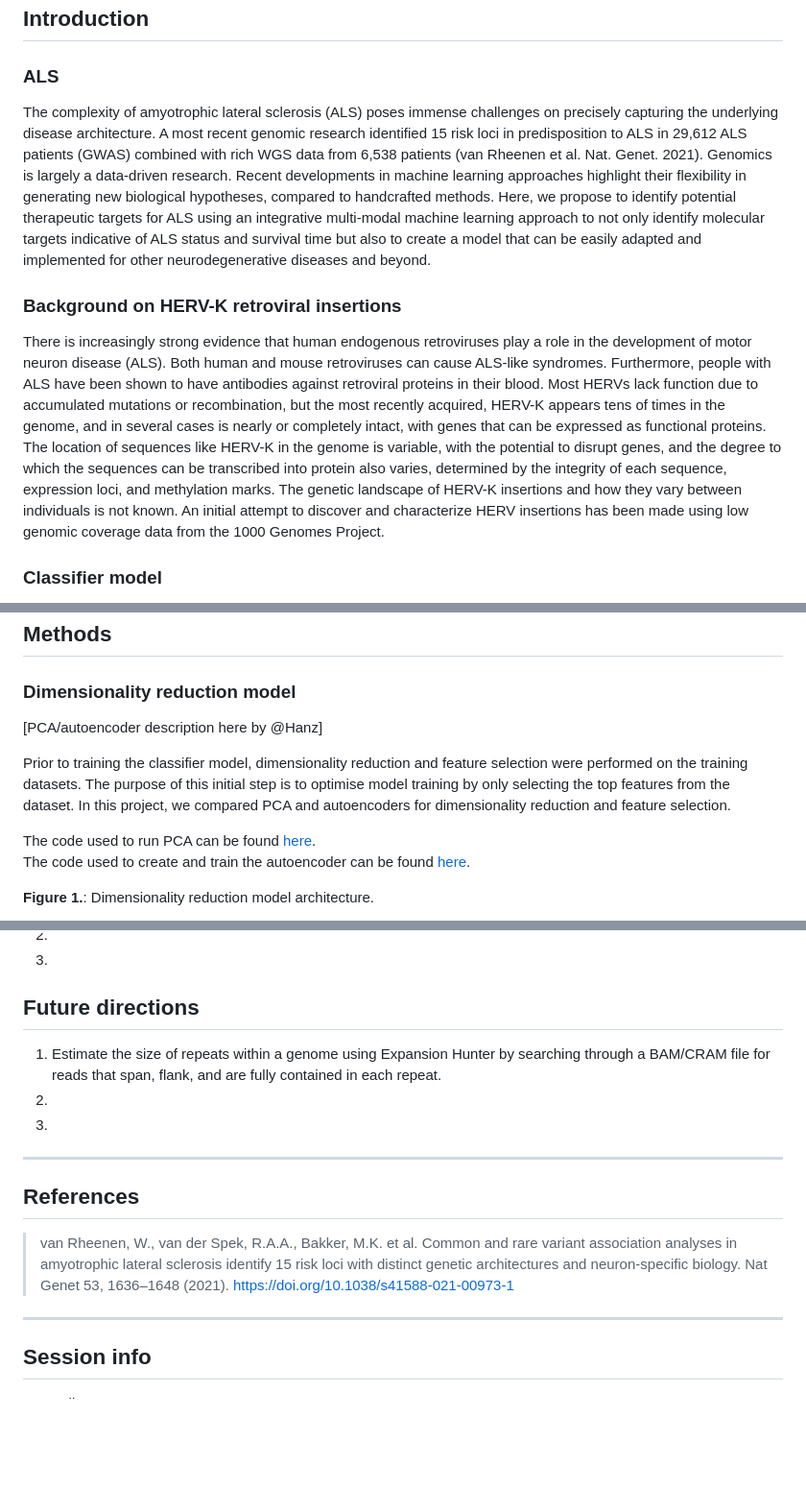
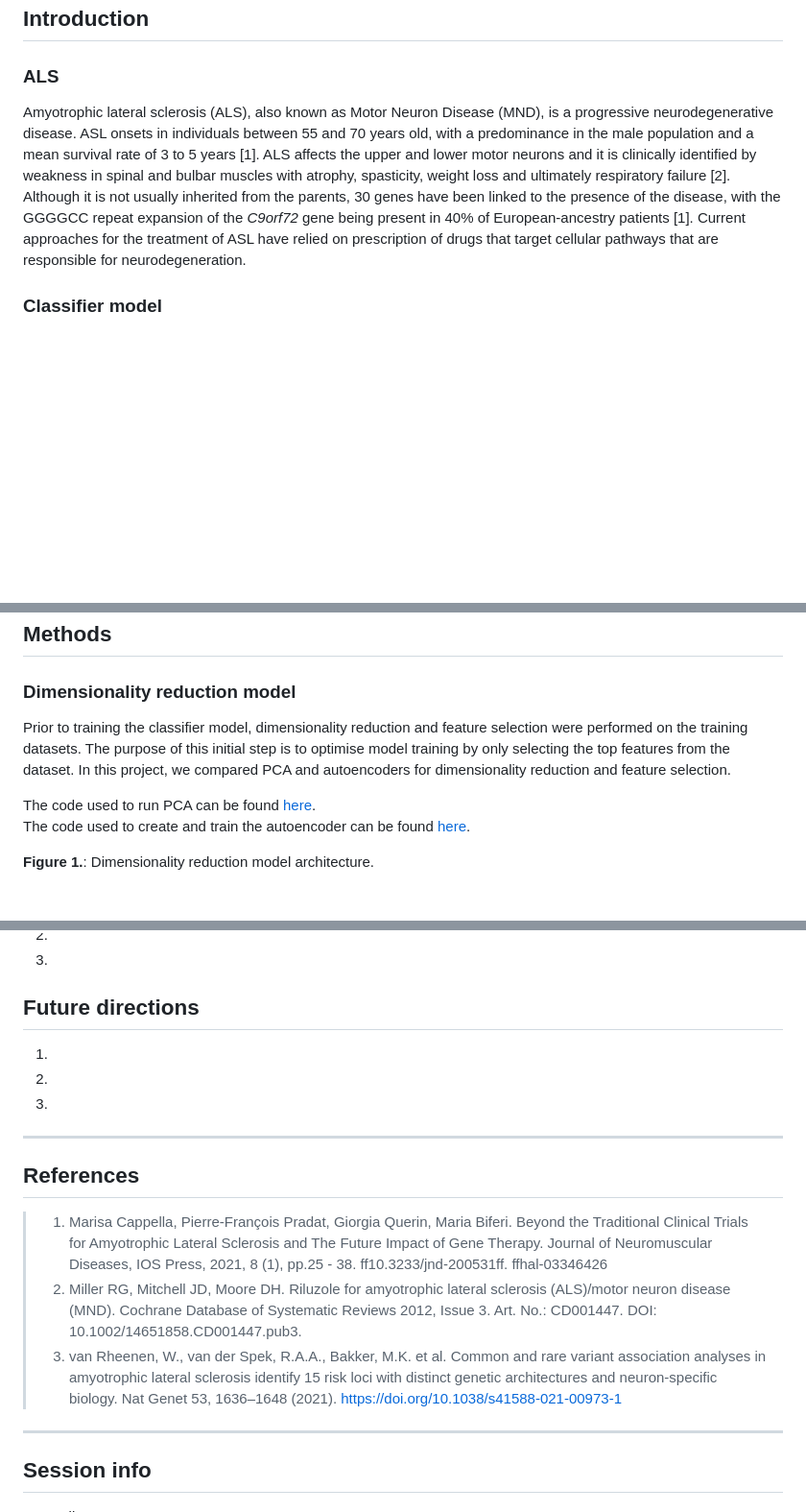
Before and after one commit to DEMON-NEUROHACK/Challenge-3-London-Team-C, a Markdown page: README.md, 3 parts joined by grey strips. Shown: that part at 96% size. Drawn GitHub-style; folded sections open; blank space fills up the shorter version.

```diff
--- a/README.md
+++ b/README.md
@@ -73,13 +41,20 @@ directions](#future-directions)
 ## Introduction
 
 ### ALS
-The complexity of amyotrophic lateral sclerosis (ALS) poses immense challenges on precisely capturing the underlying disease architecture. A most recent genomic research identified 15 risk loci in predisposition to ALS in 29,612 ALS patients (GWAS) combined with rich WGS data from 6,538 patients (van Rheenen et al. Nat. Genet. 2021). Genomics is largely a data-driven research. Recent developments in machine learning approaches highlight their flexibility in generating new biological hypotheses, compared to handcrafted methods. Here, we propose to identify potential therapeutic targets for ALS using an integrative multi-modal machine
-learning approach to not only identify molecular targets indicative of ALS status and survival time but also to create a model that can be easily adapted and implemented for other neurodegenerative diseases and beyond.
 
-### Background on HERV-K retroviral insertions
-There is increasingly strong evidence that human endogenous retroviruses play a role in the development of motor neuron disease (ALS). Both human and mouse retroviruses can cause ALS-like syndromes. Furthermore, people with ALS have been shown to have antibodies against retroviral proteins in their blood.
-Most HERVs lack function due to accumulated mutations or recombination, but the most recently acquired, HERV-K appears tens of times in the genome, and in several cases is nearly or completely intact, with genes that can be expressed as functional proteins. The location of sequences like HERV-K in the genome is variable, with the potential to disrupt genes, and the degree to which the sequences can be transcribed into protein also varies, determined by the integrity of each sequence, expression loci, and methylation marks. The genetic landscape of HERV-K insertions and how they vary between individuals is not known. An initial attempt to discover and characterize HERV insertions has been made using low genomic coverage data from the 1000 Genomes Project.
-
+Amyotrophic lateral sclerosis (ALS), also known as Motor Neuron Disease
+(MND), is a progressive neurodegenerative disease. ASL onsets in
+individuals between 55 and 70 years old, with a predominance in the male
+population and a mean survival rate of 3 to 5 years \[1\]. ALS affects
+the upper and lower motor neurons and it is clinically identified by
+weakness in spinal and bulbar muscles with atrophy, spasticity, weight
+loss and ultimately respiratory failure \[2\]. Although it is not
+usually inherited from the parents, 30 genes have been linked to the
+presence of the disease, with the GGGGCC repeat expansion of the
+*C9orf72* gene being present in 40% of European-ancestry patients \[1\].
+Current approaches for the treatment of ASL have relied on prescription
+of drugs that target cellular pathways that are responsible for
+neurodegeneration.
 
 ### Classifier model
 
@@ -221,9 +203,11 @@ x gene matrices.
 
 ### Dimensionality reduction model
 
-\[PCA/autoencoder description here by @Hanz\]
-
-Prior to training the classifier model, dimensionality reduction and feature selection were performed on the training datasets. The purpose of this initial step is to optimise model training by only selecting the top features from the dataset. In this project, we compared PCA and autoencoders for dimensionality reduction and feature selection.
+Prior to training the classifier model, dimensionality reduction and
+feature selection were performed on the training datasets. The purpose
+of this initial step is to optimise model training by only selecting the
+top features from the dataset. In this project, we compared PCA and
+autoencoders for dimensionality reduction and feature selection.
 
 The code used to run PCA can be found
 [here](https://github.com/DEMON-NEUROHACK/Challenge-3-London-Team-C/blob/main/code/PCA.ipynb).
@@ -318,7 +283,7 @@ Circles with green dots: subjects with short survival time
 
 ## Future directions
 
-1.  Estimate the size of repeats within a genome using Expansion Hunter by searching through a BAM/CRAM file for reads that span, flank, and are fully contained in each repeat.
+1.
 2.
 3.
 
@@ -326,11 +291,20 @@ Circles with green dots: subjects with short survival time
 
 ## References
 
-> van Rheenen, W., van der Spek, R.A.A., Bakker, M.K. et al. Common and
-> rare variant association analyses in amyotrophic lateral sclerosis
-> identify 15 risk loci with distinct genetic architectures and
-> neuron-specific biology. Nat Genet 53, 1636–1648 (2021).
-> <https://doi.org/10.1038/s41588-021-00973-1>
+> 1.  Marisa Cappella, Pierre-François Pradat, Giorgia Querin, Maria
+>     Biferi. Beyond the Traditional Clinical Trials for Amyotrophic
+>     Lateral Sclerosis and The Future Impact of Gene Therapy. Journal
+>     of Neuromuscular Diseases, IOS Press, 2021, 8 (1), pp.25 - 38.
+>     ff10.3233/jnd-200531ff. ffhal-03346426
+> 2.  Miller RG, Mitchell JD, Moore DH. Riluzole for amyotrophic lateral
+>     sclerosis (ALS)/motor neuron disease (MND). Cochrane Database of
+>     Systematic Reviews 2012, Issue 3. Art. No.: CD001447. DOI:
+>     10.1002/14651858.CD001447.pub3.
+> 3.  van Rheenen, W., van der Spek, R.A.A., Bakker, M.K. et al. Common
+>     and rare variant association analyses in amyotrophic lateral
+>     sclerosis identify 15 risk loci with distinct genetic
+>     architectures and neuron-specific biology. Nat Genet 53, 1636–1648
+>     (2021). <https://doi.org/10.1038/s41588-021-00973-1>
 
 <hr>
 
```
Also changed, not shown: other parts of README.md (+24 -71 lines), presentations/team_members.png (added), 2 other files.
